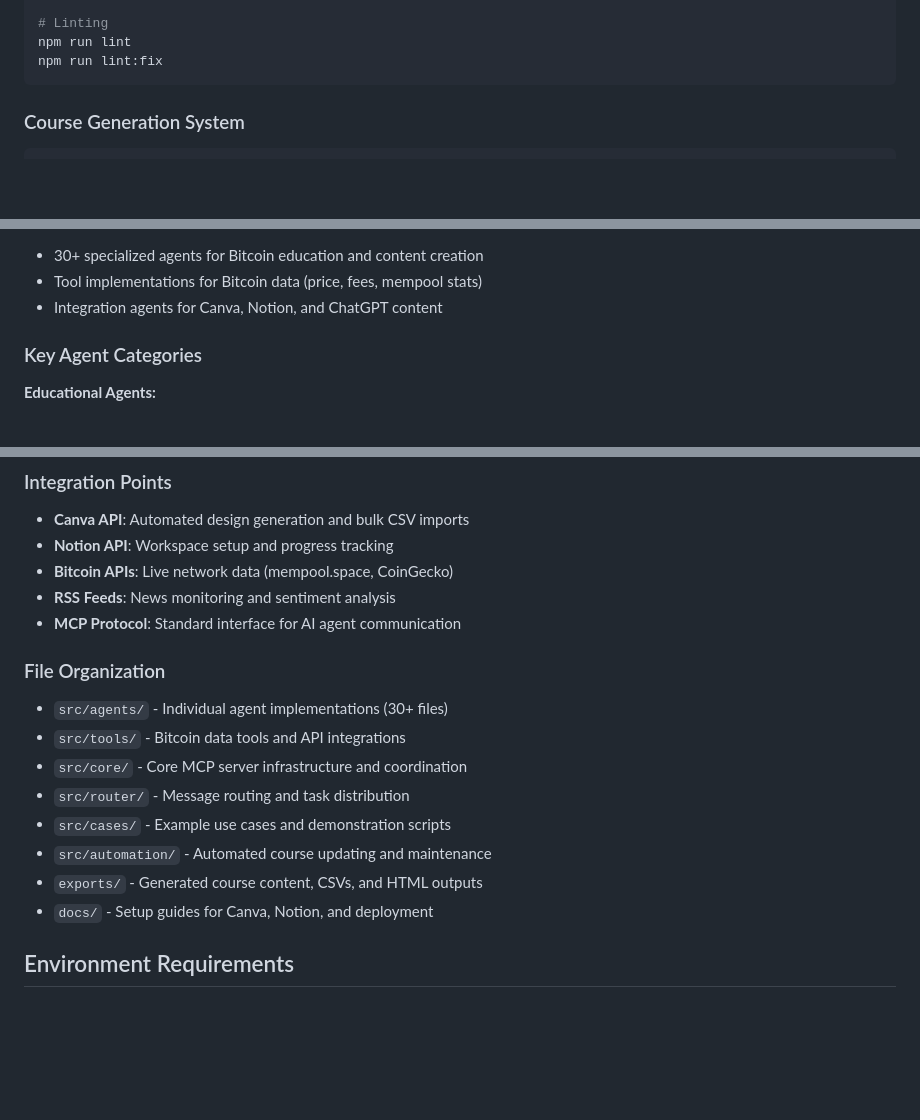
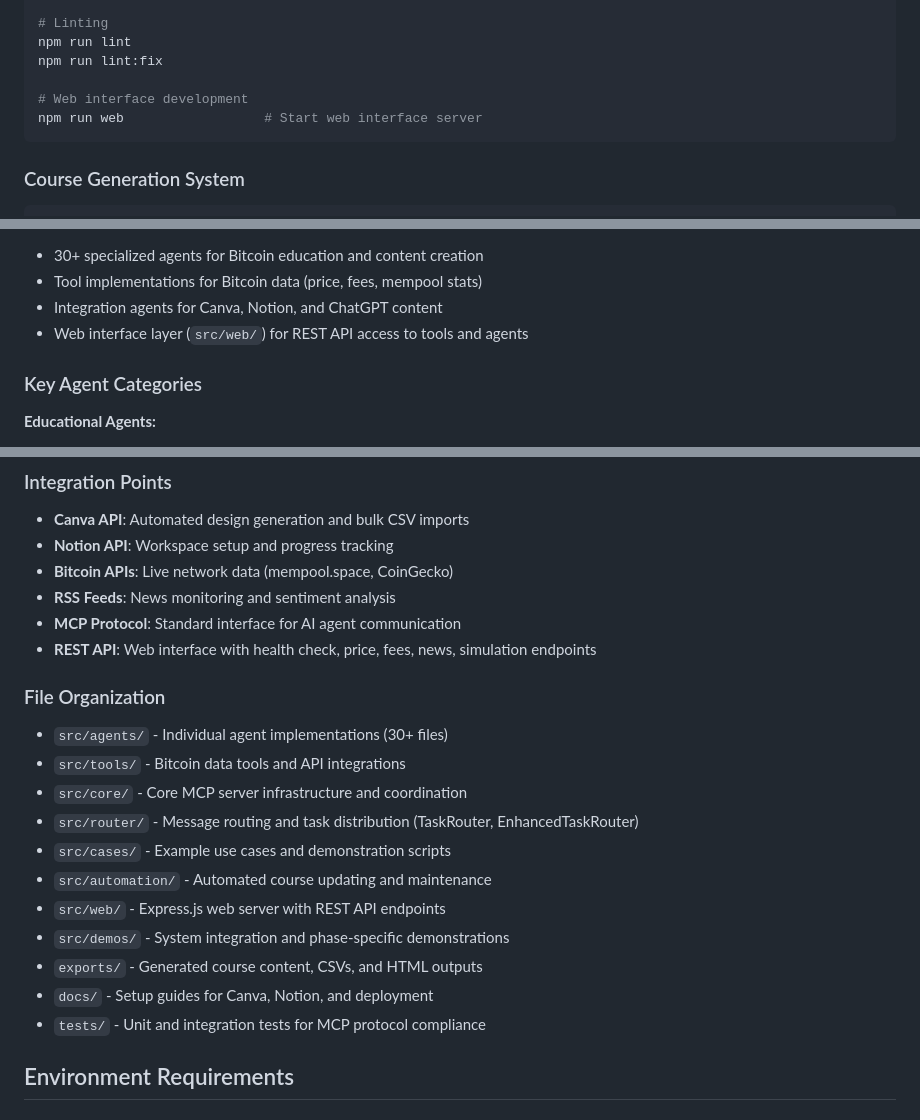
Before and after one commit to Sovereigndwp/mcp-agent-kit, a Markdown page: WARP.md, 3 parts joined by grey strips. GitHub-like rendering; blank space fills up the shorter version.

````diff
--- a/WARP.md
+++ b/WARP.md
@@ -25,6 +25,9 @@ npm run test:watch
 # Linting
 npm run lint
 npm run lint:fix
+
+# Web interface development
+npm run web                  # Start web interface server
 ```
 
 ### Course Generation System
@@ -114,6 +126,7 @@ This is a Model Context Protocol (MCP) Agent Kit designed for Bitcoin education
 - 30+ specialized agents for Bitcoin education and content creation
 - Tool implementations for Bitcoin data (price, fees, mempool stats)
 - Integration agents for Canva, Notion, and ChatGPT content
+- Web interface layer (`src/web/`) for REST API access to tools and agents
 
 ### Key Agent Categories
 
@@ -153,16 +166,20 @@ This is a Model Context Protocol (MCP) Agent Kit designed for Bitcoin education
 - **Bitcoin APIs**: Live network data (mempool.space, CoinGecko)
 - **RSS Feeds**: News monitoring and sentiment analysis
 - **MCP Protocol**: Standard interface for AI agent communication
+- **REST API**: Web interface with health check, price, fees, news, simulation endpoints
 
 ### File Organization
 - `src/agents/` - Individual agent implementations (30+ files)
 - `src/tools/` - Bitcoin data tools and API integrations
 - `src/core/` - Core MCP server infrastructure and coordination
-- `src/router/` - Message routing and task distribution
+- `src/router/` - Message routing and task distribution (TaskRouter, EnhancedTaskRouter)
 - `src/cases/` - Example use cases and demonstration scripts
 - `src/automation/` - Automated course updating and maintenance
+- `src/web/` - Express.js web server with REST API endpoints
+- `src/demos/` - System integration and phase-specific demonstrations
 - `exports/` - Generated course content, CSVs, and HTML outputs
 - `docs/` - Setup guides for Canva, Notion, and deployment
+- `tests/` - Unit and integration tests for MCP protocol compliance
 
 ## Environment Requirements
 
````
Also changed, not shown: other parts of WARP.md (+37 -1 lines).
